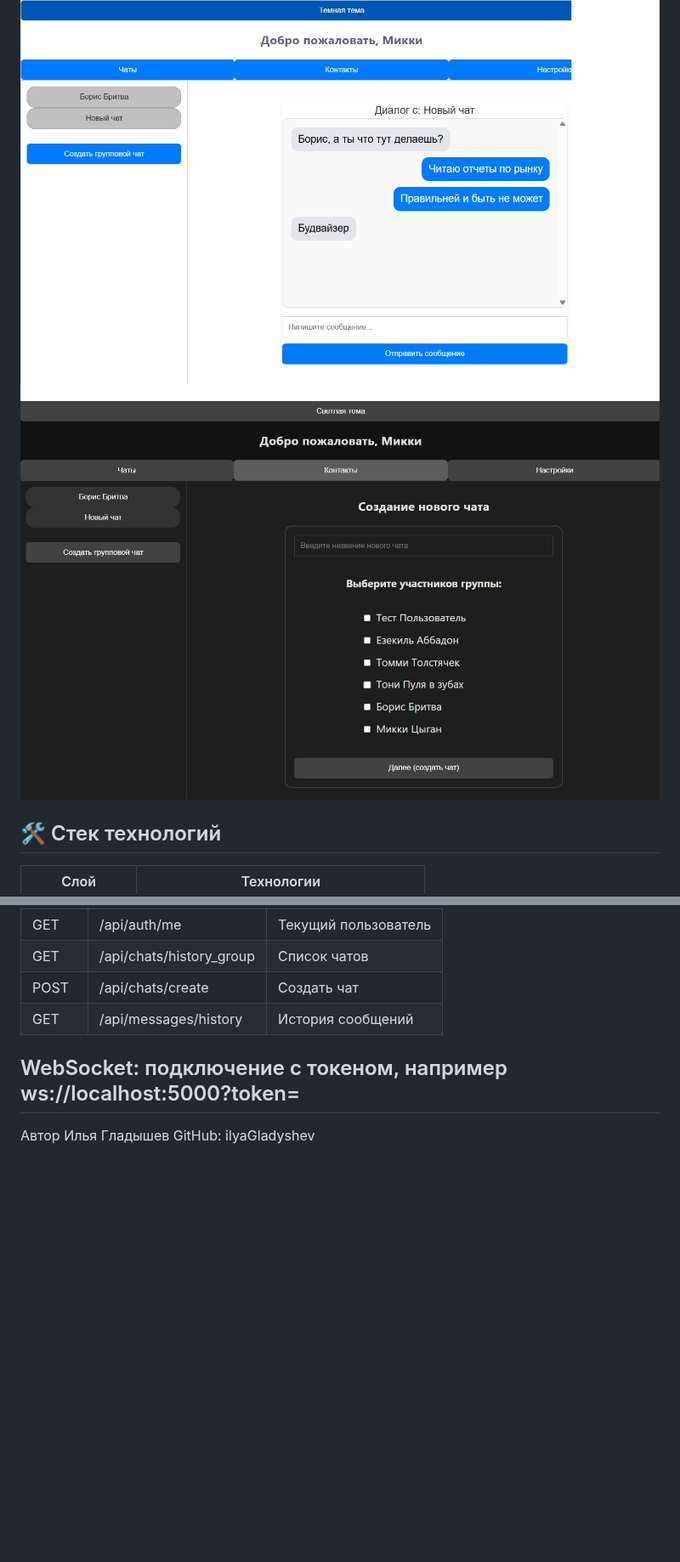
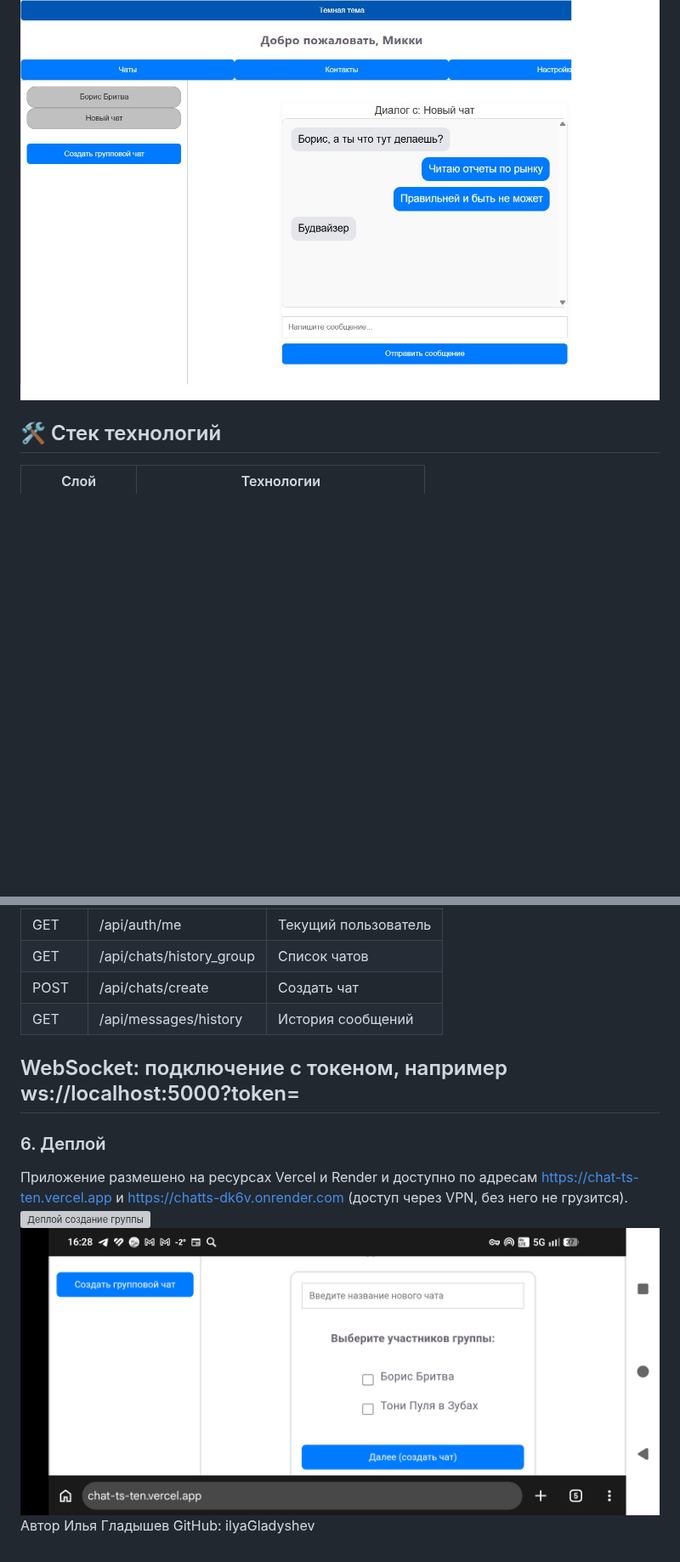
Before and after one commit to ilyaGladyshev/chatTS, a Markdown page: README.md, 2 parts joined by grey strips. Shown at 85% size. Drawn GitHub-style; pictures changed too: assets/GroupChatCreate.jpg (deleted), assets/deployLight.png (added); blank space fills up the shorter version; grey boxes are pictures that could not be loaded.

Commit message:
fix readme deloy

```diff
--- a/README.md
+++ b/README.md
@@ -23,7 +23,6 @@ Fullstack-приложение для обмена сообщениями в р
 ---
 
 ![Чат](/assets/Chat.jpg)
-![Темная тема](/assets/GroupChatCreate.jpg)
 
 ## 🛠️ Стек технологий
 
@@ -128,6 +127,11 @@ WebSocket: подключение с токеном, например
 ws://localhost:5000?token=<JWT>
 ---
 
+### 6. Деплой
+
+Приложение размешено на ресурсах Vercel и Render и доступно по адресам https://chat-ts-ten.vercel.app и https://chatts-dk6v.onrender.com (доступ через VPN, без него не грузится).
+![Деплой создание группы](/assets/DeployDark.png)
+![Деплой чат](/assets/deployLight.png)
 Автор
 Илья Гладышев
 GitHub: ilyaGladyshev
```
Also changed, not shown: assets/deployDark.png (added).
